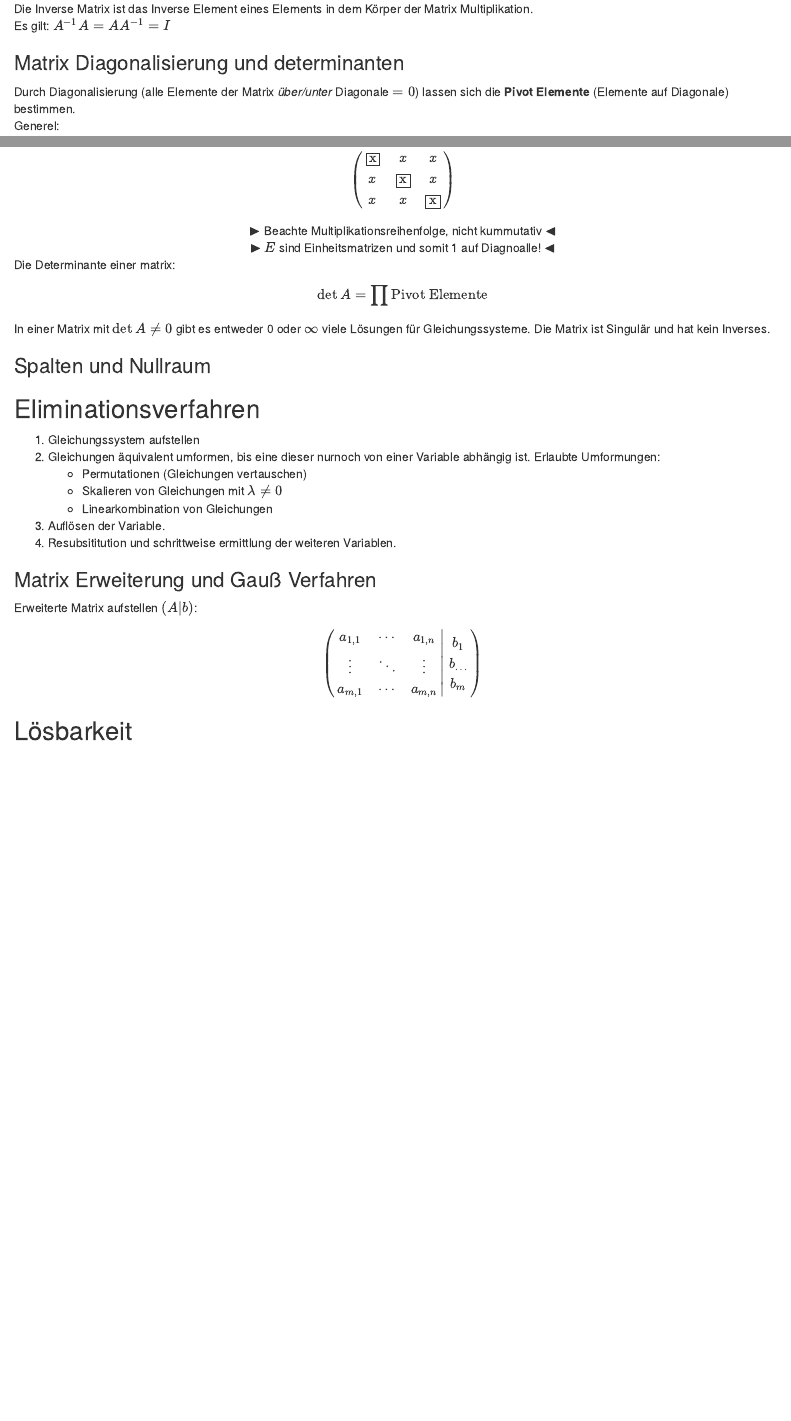
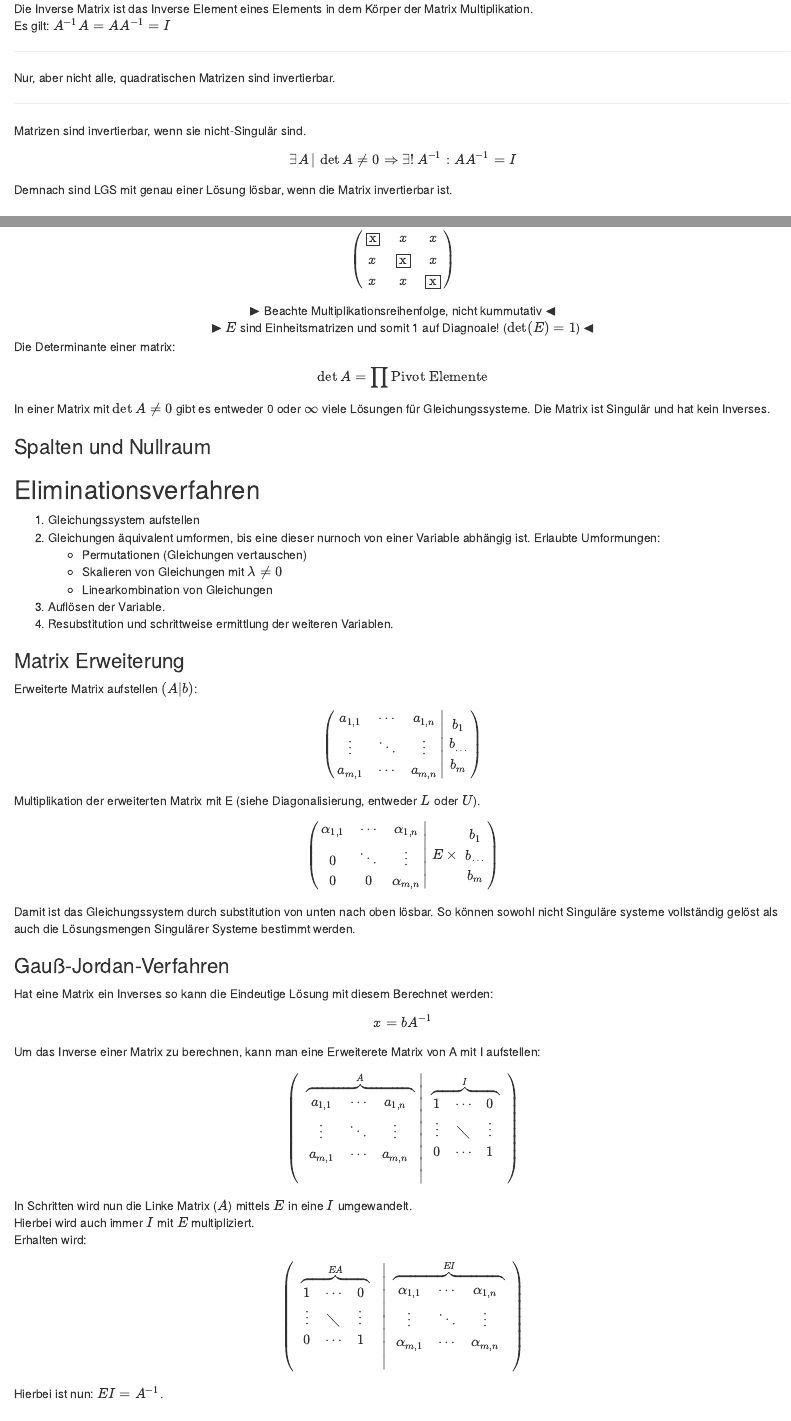
Before and after one commit to HankewieDanke/MatheATutorium, an R Markdown document (zusatzTut/zusatzTut.Rmd): the page in a window 1100 px wide, from 6060 px down before the commit and from 6080 px down after it, so that both start at the same text, and a second part further down, joined at a grey line. The pictures show the output file zusatzTut/zusatzTut.html that the author committed with the source, opened offline.

Commit message:
Gauß-Jordan added and finished draft of most matrix stuff

````diff
--- a/zusatzTut/zusatzTut.Rmd
+++ b/zusatzTut/zusatzTut.Rmd
@@ -7,6 +7,8 @@ output:
     toc: TRUE
     toc_depth: 3
     toc_float: FALSE
+  pdf_document:
+    toc: TRUE
 ---
 
 ```{r setup, include=FALSE}
@@ -266,13 +268,29 @@ Die Inverse Matrix ist das Inverse Element eines Elements in dem Körper
 der Matrix Multiplikation.
 Es gilt: $A^{-1} A = AA^{-1} = I$
 
+------------
+
+Nur, aber nicht alle, quadratischen Matrizen sind invertierbar.
+
+------------
+
+Matrizen sind invertierbar, wenn sie nicht-Singulär sind.
+$$\exists A \,|\,\det{A} \neq 0 \Rightarrow \exists!\, A^{-1} : AA^{-1} = I$$
+Demnach sind LGS mit genau einer Lösung lösbar,
+wenn die Matrix invertierbar ist.
+
 
 ### Matrix Diagonalisierung und determinanten
 Durch Diagonalisierung (alle Elemente der Matrix _über/unter_ Diagonale $=0$)
 lassen sich die **Pivot Elemente** (Elemente auf Diagonale) bestimmen.
 Generel:
 $$EA = A'$$
-Dabei $E=$ Eliminationsmatrix.
+Dabei $E=$ Eliminationsmatrix. Eigenschaften:
+
+- Immer invertierbar
+- $\det{E} = 1$
+- Lower oder Upper Diagonalmatrix
+
 Die Eliminationsmatrix die Benötigt wird um eine Matrix
 vollständig in eine Upper Diagnalmatrix zu überführen ist
 die lower Diagonalmatrix der Matrix A.
@@ -290,7 +308,7 @@ $$
 
 <center>
     $\blacktriangleright$ Beachte Multiplikationsreihenfolge, nicht kummutativ $\blacktriangleleft$
-    $\blacktriangleright$ $E$ sind Einheitsmatrizen und somit 1 auf Diagnoalle! $\blacktriangleleft$
+    $\blacktriangleright$ $E$ sind Einheitsmatrizen und somit 1 auf Diagnoale! ($\det(E) = 1$) $\blacktriangleleft$
 </center>
 Die Determinante einer matrix:
 $$\det{A} = \prod \text{Pivot Elemente}$$
@@ -308,9 +326,9 @@ Die Matrix ist Singulär und hat kein Inverses.
    - Skalieren von Gleichungen mit $\lambda \neq 0$
    - Linearkombination von Gleichungen
 3. Auflösen der Variable.
-4. Resubsititution und schrittweise ermittlung der weiteren Variablen.
+4. Resubstitution und schrittweise ermittlung der weiteren Variablen.
 
-### Matrix Erweiterung und Gauß Verfahren
+### Matrix Erweiterung
 Erweiterte Matrix aufstellen $(A|b)$:
 \[
 \left(\left.
@@ -324,4 +342,65 @@ Erweiterte Matrix aufstellen $(A|b)$:
 \right)
 \]
 
+Multiplikation der erweiterten Matrix mit E (siehe Diagonalisierung, entweder $L$ oder $U$).
+\[
+\left(\left.
+\begin{matrix}
+    \alpha_{1,1} & \cdots & \alpha_{1,n} \\
+    0  & \ddots & \vdots  \\
+    0 & 0 & \alpha_{m,n} \\
+\end{matrix}
+\right|\, E \times \,
+\begin{array}{c}b_1\\ b_{\dots}\\ b_m\end{array}
+\right)
+\]
+Damit ist das Gleichungssystem durch substitution von unten nach oben lösbar.
+So können sowohl nicht Singuläre systeme vollständig gelöst als auch
+die Lösungsmengen Singulärer Systeme bestimmt werden.
+
+### Gauß-Jordan-Verfahren
+Hat eine Matrix ein Inverses so kann die Eindeutige Lösung mit diesem Berechnet werden:
+$$x = b A^{-1}$$
+Um das Inverse einer Matrix zu berechnen, kann man eine Erweiterete Matrix von A mit I aufstellen:
+
+\[
+\left(\left.~~\overbrace{
+\begin{matrix}
+    a_{1,1} & \cdots & a_{1,n} \\
+    \vdots  & \ddots & \vdots  \\
+    a_{m,1} & \cdots & a_{m,n} \\
+\end{matrix}\:}^{A}
+\,\,\right|\,\,
+\overbrace{
+\begin{matrix}
+    1 & \cdots & 0 \\
+    \vdots  & \diagdown & \vdots  \\
+    0 & \cdots & 1 \\
+\end{matrix}\:}^{I}~~
+\right)
+\]
+In Schritten wird nun die Linke Matrix ($A$) mittels $E$
+in eine $I$ umgewandelt.
+Hierbei wird auch immer $I$ mit $E$ multipliziert.
+Erhalten wird:
+
+\[
+\left(\left.~~\overbrace{
+\begin{matrix}
+    1 & \cdots & 0 \\
+    \vdots  & \diagdown & \vdots  \\
+    0 & \cdots & 1 \\
+\end{matrix}\:}^{EA}~~
+\,\,\right|\,\,
+\overbrace{
+\begin{matrix}
+    \alpha_{1,1} & \cdots & \alpha_{1,n} \\
+    \vdots  & \ddots & \vdots  \\
+    \alpha_{m,1} & \cdots & \alpha_{m,n} \\
+\end{matrix}\:}^{EI}~~
+\right)
+\]
+Hierbei ist nun: $EI = A^{-1}$ und wir können somit das Gleichungssystem $x = bA^{-1}$
+lösen.
+
 ## Lösbarkeit
````
Also changed, not shown: zusatzTut/zusatzTut.html, zusatzTut/zusatzTut.pdf, zusatzTut/zusatzTut.Rmd (2 more changed lines).
